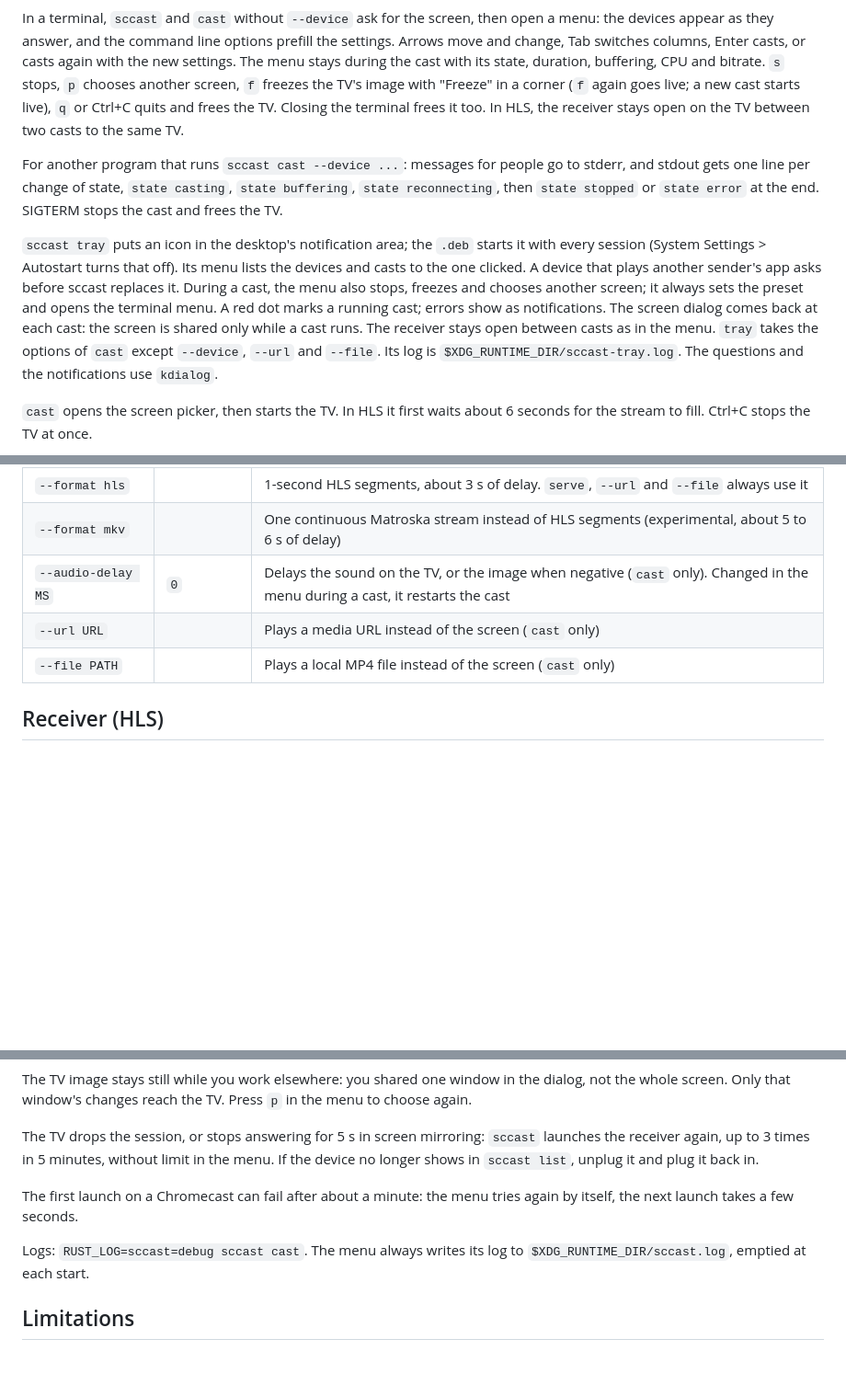
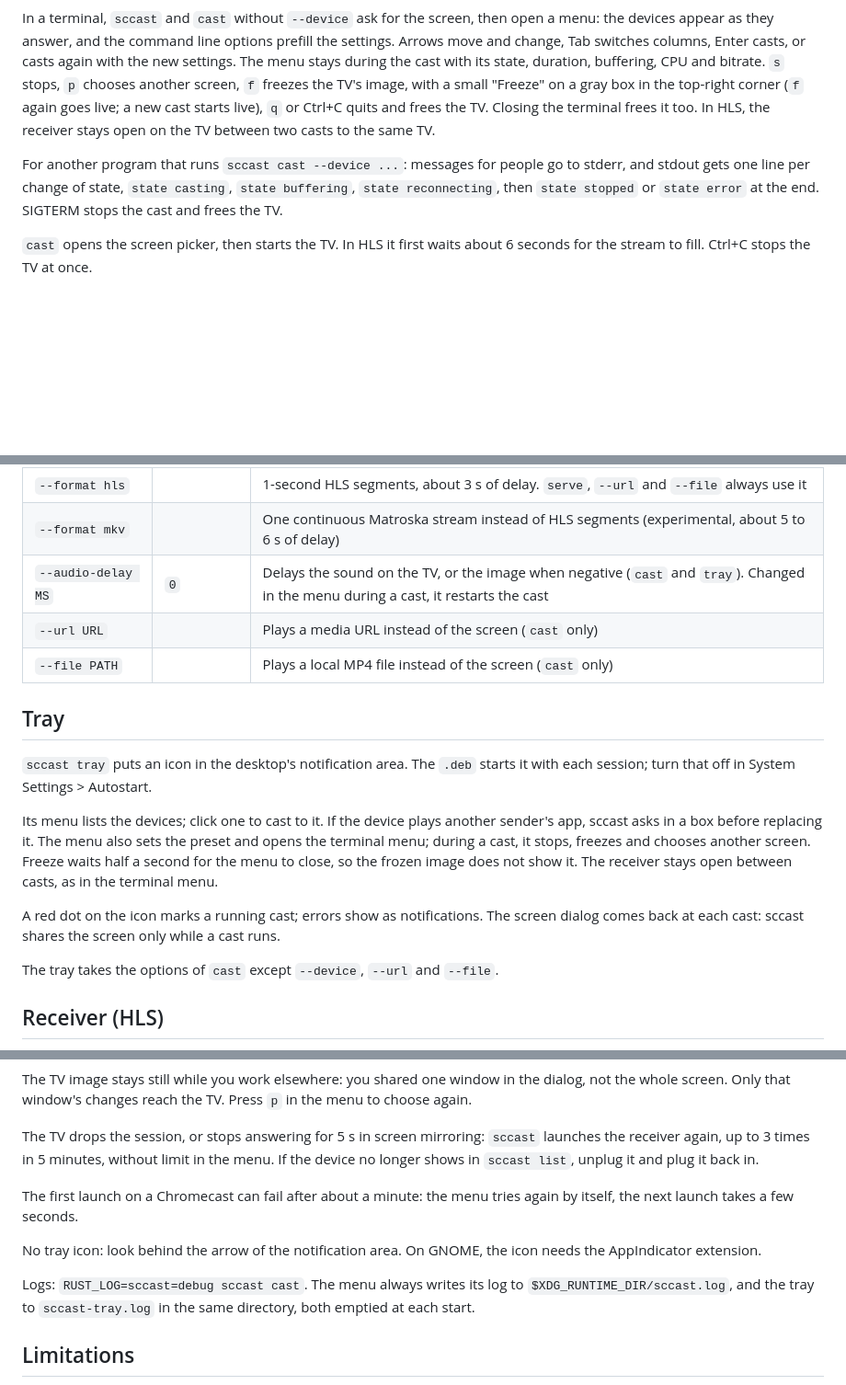
Before and after one commit to obook/sccast, a Markdown page: README.md, 3 parts joined by grey strips. Shown at 92% size. GitHub-like rendering; blank space fills up the shorter version.

Commit message:
docs(readme): Describe the tray and the new Freeze look
The tray gets its own section. Also: kdialog, the gray Freeze box, a missing icon and the tray log.

```diff
--- a/README.md
+++ b/README.md
@@ -110,9 +112,9 @@ then open a menu: the devices appear as they answer, and the command line
 options prefill the settings. Arrows move and change, Tab switches columns,
 Enter casts, or casts again with the new settings. The menu stays during the
 cast with its state, duration, buffering, CPU and bitrate. `s` stops, `p`
-chooses another screen, `f` freezes the TV's image with "Freeze" in a corner
-(`f` again goes live; a new cast starts live), `q` or Ctrl+C quits and frees
-the TV. Closing the
+chooses another screen, `f` freezes the TV's image, with a small "Freeze" on
+a gray box in the top-right corner (`f` again goes live; a new cast starts
+live), `q` or Ctrl+C quits and frees the TV. Closing the
 terminal frees it too. In HLS, the receiver stays open on the TV between two
 casts to the same TV.
 
@@ -121,18 +123,6 @@ people go to stderr, and stdout gets one line per change of state,
 `state casting`, `state buffering`, `state reconnecting`, then
 `state stopped` or `state error` at the end. SIGTERM stops the cast and
 frees the TV.
-
-`sccast tray` puts an icon in the desktop's notification area; the `.deb`
-starts it with every session (System Settings > Autostart turns that off).
-Its menu lists the devices and casts to the one clicked. A device that plays
-another sender's app asks before sccast replaces it. During a cast, the menu
-also stops, freezes and chooses another screen; it always sets the preset and
-opens the terminal menu. A red dot marks a running cast; errors show as
-notifications. The screen dialog comes back at each cast: the screen is
-shared only while a cast runs. The receiver stays open between casts as in the
-menu. `tray` takes the options of `cast` except `--device`, `--url` and
-`--file`. Its log is `$XDG_RUNTIME_DIR/sccast-tray.log`. The questions and the
-notifications use `kdialog`.
 
 `cast` opens the screen picker, then starts the TV. In HLS it first waits
 about 6 seconds for the stream to fill. Ctrl+C stops the TV at once.
@@ -151,9 +141,27 @@ problem. VLC stutters on this live stream and is not a reliable check.
 | `--format mirror` | `mirror` | Google's screen mirroring, H.264 and Opus over RTP, about 0.15 s of delay. HLS on a device without it |
 | `--format hls` | | 1-second HLS segments, about 3 s of delay. `serve`, `--url` and `--file` always use it |
 | `--format mkv` | | One continuous Matroska stream instead of HLS segments (experimental, about 5 to 6 s of delay) |
-| `--audio-delay MS` | `0` | Delays the sound on the TV, or the image when negative (`cast` only). Changed in the menu during a cast, it restarts the cast |
+| `--audio-delay MS` | `0` | Delays the sound on the TV, or the image when negative (`cast` and `tray`). Changed in the menu during a cast, it restarts the cast |
 | `--url URL` | | Plays a media URL instead of the screen (`cast` only) |
 | `--file PATH` | | Plays a local MP4 file instead of the screen (`cast` only) |
+
+## Tray
+
+`sccast tray` puts an icon in the desktop's notification area. The `.deb`
+starts it with each session; turn that off in System Settings > Autostart.
+
+Its menu lists the devices; click one to cast to it. If the device plays
+another sender's app, sccast asks in a box before replacing it. The menu
+also sets the preset and opens the terminal menu; during a cast, it stops,
+freezes and chooses another screen. Freeze waits half a second for the menu
+to close, so the frozen image does not show it. The receiver stays open
+between casts, as in the terminal menu.
+
+A red dot on the icon marks a running cast; errors show as notifications.
+The screen dialog comes back at each cast: sccast shares the screen only
+while a cast runs.
+
+The tray takes the options of `cast` except `--device`, `--url` and `--file`.
 
 ## Receiver (HLS)
 
@@ -215,8 +223,12 @@ and plug it back in.
 The first launch on a Chromecast can fail after about a minute: the menu
 tries again by itself, the next launch takes a few seconds.
 
+No tray icon: look behind the arrow of the notification area. On GNOME, the
+icon needs the AppIndicator extension.
+
 Logs: `RUST_LOG=sccast=debug sccast cast`. The menu always writes its log to
-`$XDG_RUNTIME_DIR/sccast.log`, emptied at each start.
+`$XDG_RUNTIME_DIR/sccast.log`, and the tray to `sccast-tray.log` in the same
+directory, both emptied at each start.
 
 ## Limitations
 
```
Also changed, not shown: other parts of README.md (+2 -0 lines).
